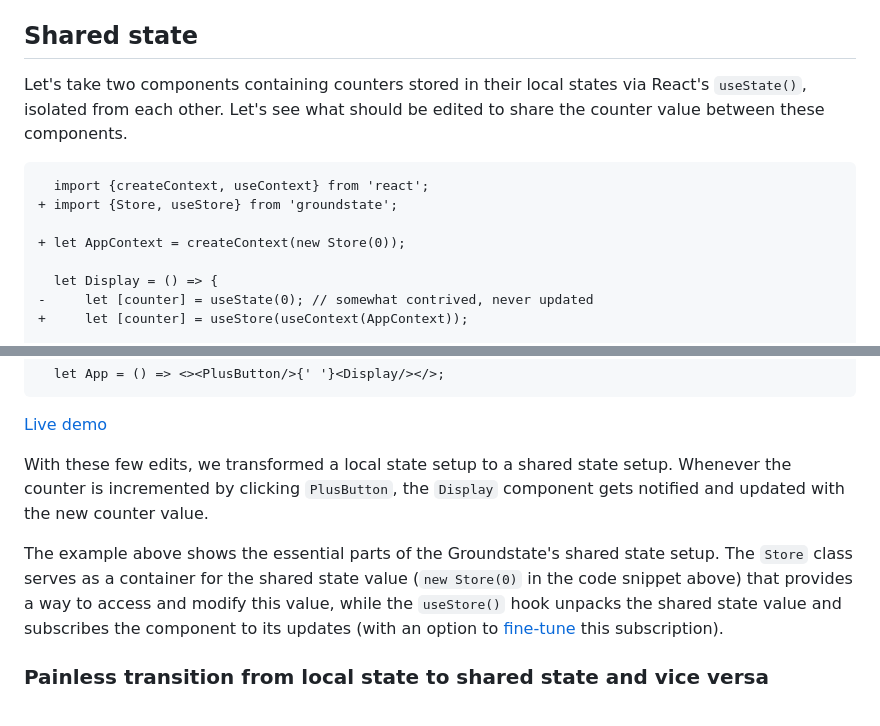
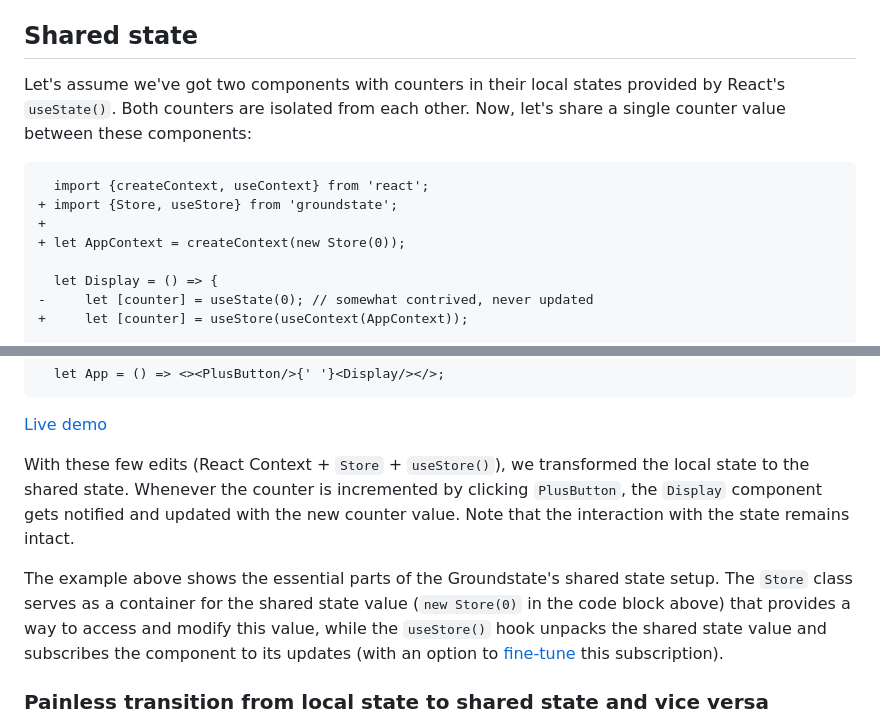
Before and after one commit to axtk/groundstate, a Markdown page: README.md, 2 parts joined by grey strips. Rendered like a GitHub page.

Commit message:
edit shared state section in readme

````diff
--- a/README.md
+++ b/README.md
@@ -10,12 +10,12 @@ Installation: `npm i groundstate`
 
 ## Shared state
 
-Let's take two components containing counters stored in their local states via React's `useState()`, isolated from each other. Let's see what should be edited to share the counter value between these components.
+Let's assume we've got two components with counters in their local states provided by React's `useState()`. Both counters are isolated from each other. Now, let's share a single counter value between these components:
 
 ```diff
   import {createContext, useContext} from 'react';
 + import {Store, useStore} from 'groundstate';
-
++
 + let AppContext = createContext(new Store(0));
 
   let Display = () => {
@@ -41,9 +41,9 @@ Let's take two components containing counters stored in their local states via R
 
 [Live demo](https://codesandbox.io/p/sandbox/trcg3p?file=%2Fsrc%2FPlusButton.jsx)
 
-With these few edits, we transformed a local state setup to a shared state setup. Whenever the counter is incremented by clicking `PlusButton`, the `Display` component gets notified and updated with the new counter value.
+With these few edits (React Context + `Store` + `useStore()`), we transformed the local state to the shared state. Whenever the counter is incremented by clicking `PlusButton`, the `Display` component gets notified and updated with the new counter value. Note that the interaction with the state remains intact.
 
-The example above shows the essential parts of the Groundstate's shared state setup. The `Store` class serves as a container for the shared state value (`new Store(0)` in the code snippet above) that provides a way to access and modify this value, while the `useStore()` hook unpacks the shared state value and subscribes the component to its updates (with an option to [fine-tune](#responsiveness-to-store-updates) this subscription).
+The example above shows the essential parts of the Groundstate's shared state setup. The `Store` class serves as a container for the shared state value (`new Store(0)` in the code block above) that provides a way to access and modify this value, while the `useStore()` hook unpacks the shared state value and subscribes the component to its updates (with an option to [fine-tune](#responsiveness-to-store-updates) this subscription).
 
 ### Painless transition from local state to shared state and vice versa
 
````
